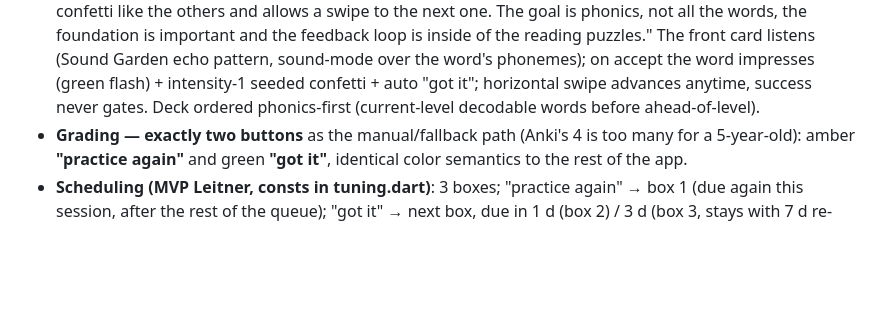
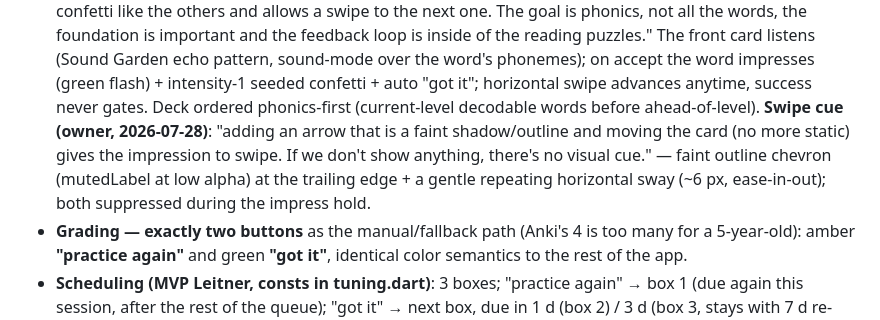
Before and after one commit to GiantBeaver9/LearnToRead, a Markdown page: docs/design/mockup-spec.md, the part around the change. GitHub-like rendering; blank space fills up the shorter version.

Commit message:
prd+spec: ratify flashcard swipe cue (faint arrow + idle card sway)
Co-Authored-By: Claude Fable 5 <noreply@anthropic.com>
Claude-Session: https://claude.ai/code/session_01VMXipcEw3YwyrVGZxivd5V

```diff
--- a/docs/design/mockup-spec.md
+++ b/docs/design/mockup-spec.md
@@ -239,6 +239,12 @@ spirit but two-button kid-simple. Everything phonetics-first.
   impresses (green flash) + intensity-1 seeded confetti + auto "got it";
   horizontal swipe advances anytime, success never gates. Deck ordered
   phonics-first (current-level decodable words before ahead-of-level).
+  **Swipe cue (owner, 2026-07-28)**: "adding an arrow that is a faint
+  shadow/outline and moving the card (no more static) gives the
+  impression to swipe. If we don't show anything, there's no visual
+  cue." — faint outline chevron (mutedLabel at low alpha) at the
+  trailing edge + a gentle repeating horizontal sway (~6 px,
+  ease-in-out); both suppressed during the impress hold.
 - **Grading — exactly two buttons** as the manual/fallback path (Anki's
   4 is too many for a 5-year-old): amber **"practice again"** and green
   **"got it"**, identical color semantics to the rest of the app.
```
Also changed, not shown: PRD.md (+5 -0 lines).
